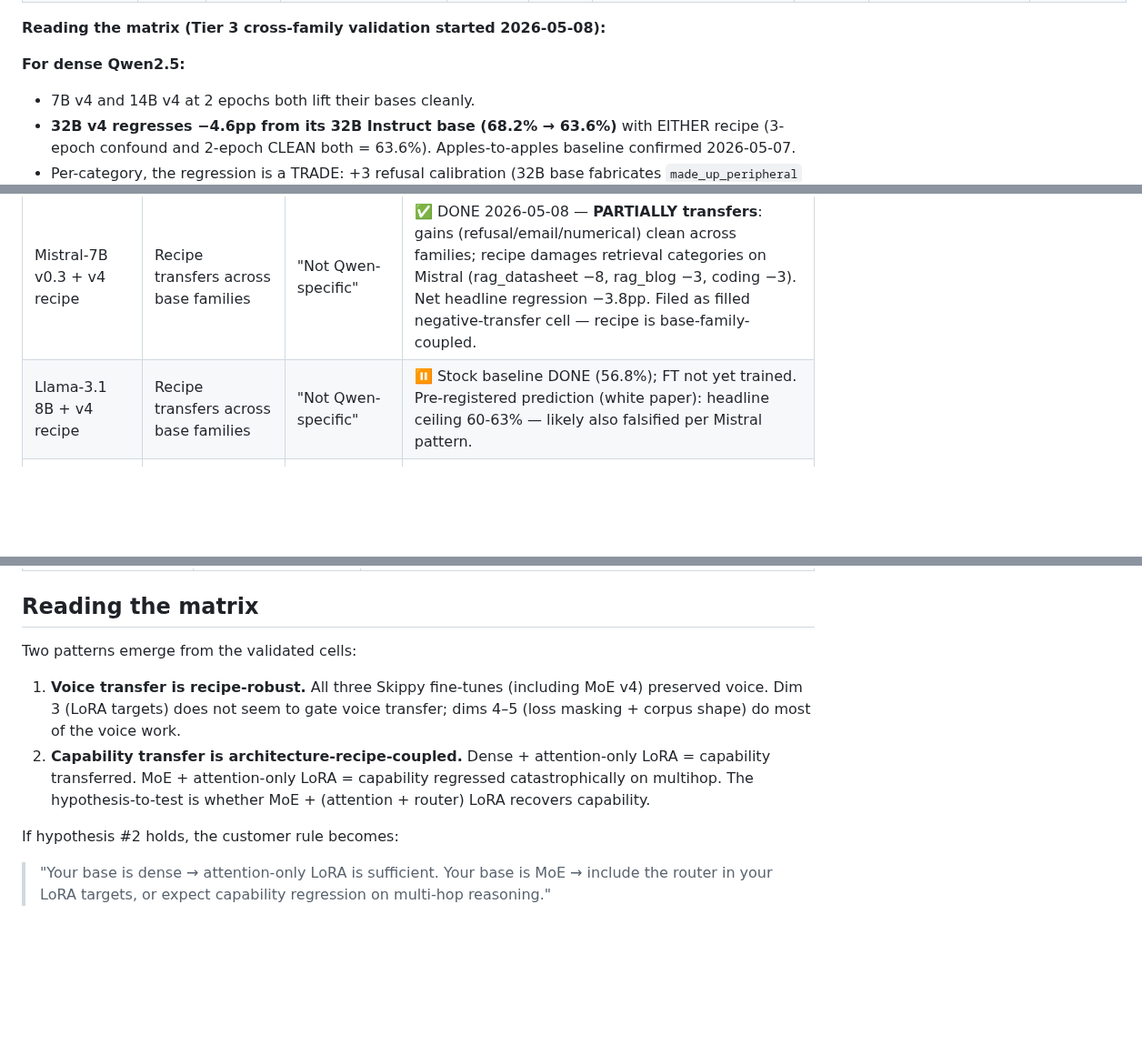
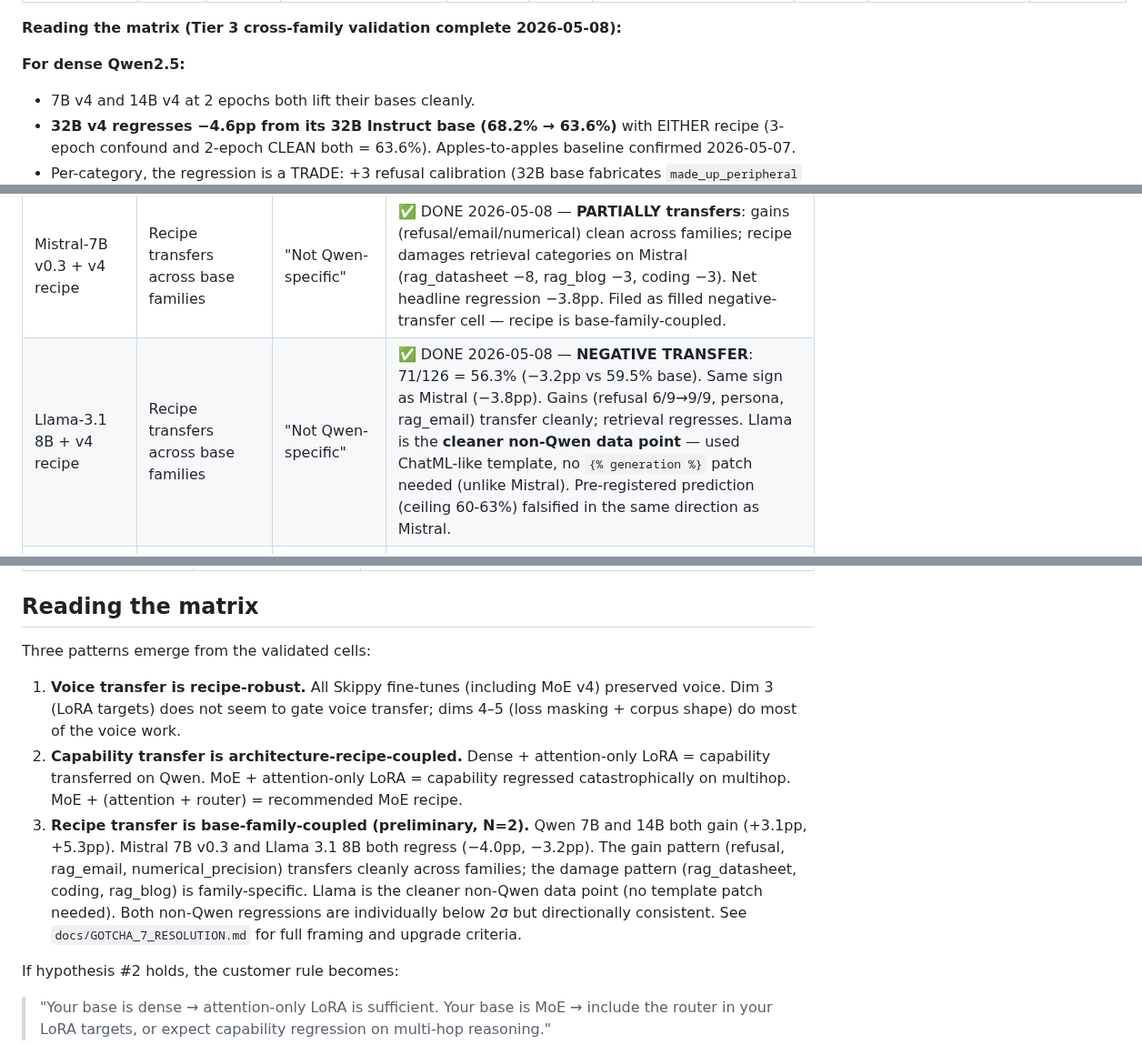
Before and after one commit to kylefoxaustin/personal-ai-framework, a Markdown page: docs/recipe-taxonomy.md, 3 parts joined by grey strips. Shown at 91% size. Rendered like a GitHub page; blank space fills up the shorter version.

```diff
--- a/docs/recipe-taxonomy.md
+++ b/docs/recipe-taxonomy.md
@@ -176,7 +177,7 @@ The cells we've actually run. All share dims 4 (assistant-only loss), 5 (alpaca
 | **Qwen3-30B-A3B full-v1** | MoE | 30B (3B active) | attention + router + packed experts (r=8 via target_parameters) | 2 | H100 | ❌ over-fit: rag_blog 3/3 → 0/3, datasheet 51 → 47/78 | ⚠️ 104c (over-terse) | ✅ | **65.9%** |
 | **Mistral-7B-v0.3 v4** | dense | 7B | attention + dense FFN | 2 | 5090 | ❌ −4.0pp: gains transfer (refusal/email/numerical +3 each) but recipe damages retrieval (datasheet −8, blog −3, coding −3) | ✅ refusal 9/9 | ✅ | **59.5%** |
 
-**Reading the matrix (Tier 3 cross-family validation started 2026-05-08):**
+**Reading the matrix (Tier 3 cross-family validation complete 2026-05-08):**
 
 **For dense Qwen2.5:**
 - 7B v4 and 14B v4 at 2 epochs both lift their bases cleanly.
@@ -229,7 +230,7 @@ The middle row WAS the most diagnostic experiment. Outcome: **the failure decomp
 | Cell | Hypothesis | Validates what | Status |
 |---|---|---|---|
 | Mistral-7B v0.3 + v4 recipe | Recipe transfers across base families | "Not Qwen-specific" | ✅ DONE 2026-05-08 — **PARTIALLY transfers**: gains (refusal/email/numerical) clean across families; recipe damages retrieval categories on Mistral (rag_datasheet −8, rag_blog −3, coding −3). Net headline regression −3.8pp. Filed as filled negative-transfer cell — recipe is base-family-coupled. |
-| Llama-3.1 8B + v4 recipe | Recipe transfers across base families | "Not Qwen-specific" | ⏸️ Stock baseline DONE (56.8%); FT not yet trained. Pre-registered prediction (white paper): headline ceiling 60-63% — likely also falsified per Mistral pattern. |
+| Llama-3.1 8B + v4 recipe | Recipe transfers across base families | "Not Qwen-specific" | ✅ DONE 2026-05-08 — **NEGATIVE TRANSFER**: 71/126 = 56.3% (−3.2pp vs 59.5% base). Same sign as Mistral (−3.8pp). Gains (refusal 6/9→9/9, persona, rag_email) transfer cleanly; retrieval regresses. Llama is the **cleaner non-Qwen data point** — used ChatML-like template, no `{% generation %}` patch needed (unlike Mistral). Pre-registered prediction (ceiling 60-63%) falsified in the same direction as Mistral. |
 | Mixtral-8x7B + (attention + router) LoRA | MoE-aware recipe transfers across MoE families | "Not Qwen3-specific MoE failure" | ⏸️ Untested |
 
 ### Tier 4 (recipe variants — change dims 4–6)
@@ -244,10 +245,11 @@ The middle row WAS the most diagnostic experiment. Outcome: **the failure decomp
 
 ## Reading the matrix
 
-Two patterns emerge from the validated cells:
+Three patterns emerge from the validated cells:
 
-1. **Voice transfer is recipe-robust.** All three Skippy fine-tunes (including MoE v4) preserved voice. Dim 3 (LoRA targets) does not seem to gate voice transfer; dims 4–5 (loss masking + corpus shape) do most of the voice work.
-2. **Capability transfer is architecture-recipe-coupled.** Dense + attention-only LoRA = capability transferred. MoE + attention-only LoRA = capability regressed catastrophically on multihop. The hypothesis-to-test is whether MoE + (attention + router) LoRA recovers capability.
+1. **Voice transfer is recipe-robust.** All Skippy fine-tunes (including MoE v4) preserved voice. Dim 3 (LoRA targets) does not seem to gate voice transfer; dims 4–5 (loss masking + corpus shape) do most of the voice work.
+2. **Capability transfer is architecture-recipe-coupled.** Dense + attention-only LoRA = capability transferred on Qwen. MoE + attention-only LoRA = capability regressed catastrophically on multihop. MoE + (attention + router) = recommended MoE recipe.
+3. **Recipe transfer is base-family-coupled (preliminary, N=2).** Qwen 7B and 14B both gain (+3.1pp, +5.3pp). Mistral 7B v0.3 and Llama 3.1 8B both regress (−4.0pp, −3.2pp). The gain pattern (refusal, rag_email, numerical_precision) transfers cleanly across families; the damage pattern (rag_datasheet, coding, rag_blog) is family-specific. Llama is the cleaner non-Qwen data point (no template patch needed). Both non-Qwen regressions are individually below 2σ but directionally consistent. See `docs/GOTCHA_7_RESOLUTION.md` for full framing and upgrade criteria.
 
 If hypothesis #2 holds, the customer rule becomes:
 > "Your base is dense → attention-only LoRA is sufficient. Your base is MoE → include the router in your LoRA targets, or expect capability regression on multi-hop reasoning."
```
Also changed, not shown: other parts of docs/recipe-taxonomy.md (+1 -0 lines), docs/skippy-white-paper.md (+19 -1 lines).
